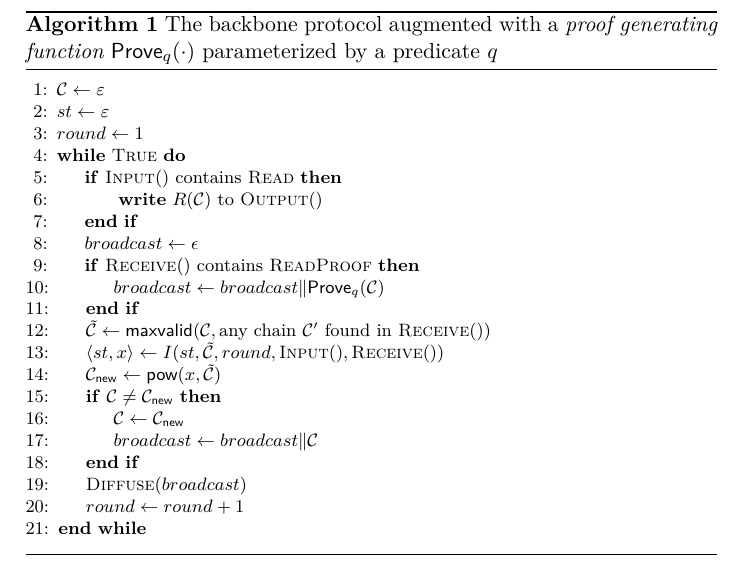
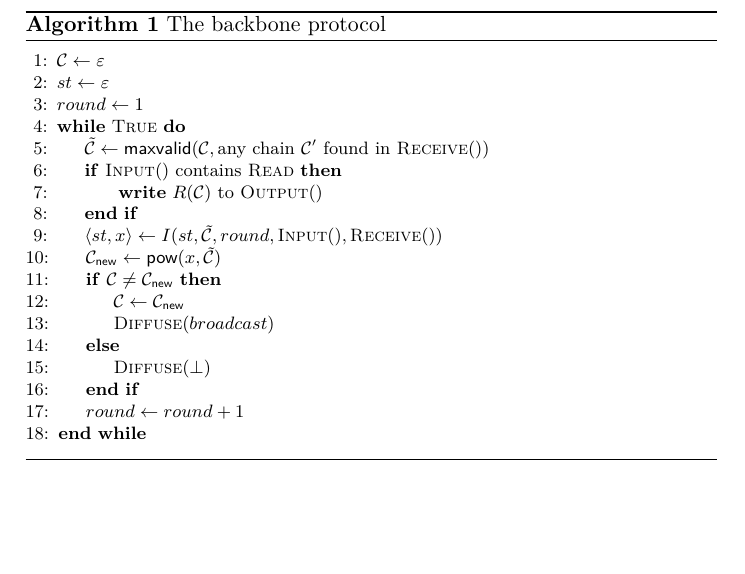
Before and after one commit to dionyziz/popow, a LaTeX paper (whitepaper/nipopows.tex, which reads whitepaper/algorithms/alg.backbone.tex): part of page 5 of 9 before the commit and part of page 5 of 8 after it, cut so that both start at the same text. Compiled offline with pdfLaTeX.

Commit message:
Update the backbone algo to not include a prover

```diff
--- a/whitepaper/algorithms/alg.backbone.tex
+++ b/whitepaper/algorithms/alg.backbone.tex
@@ -1,29 +1,24 @@
 \begin{figure}[t]
 \begin{algorithm}[H]
-    \caption{\label{alg.backbone-proof} The backbone protocol augmented with a{ \em
-        proof generating function} $\textsf{Prove}_q(\cdot)$ parameterized by a
-        predicate $q$}
+    \caption{\label{alg.backbone-proof} The backbone protocol}
     \begin{algorithmic}[1]
      \Statex
      \Let\chain\varepsilon
         \Let{st}\varepsilon
         \Let{round}1
         \While{\textsc{True}}
+            \Let{\tilde\chain}{\mathsf{maxvalid}( \chain, \mbox{any chain $\chain'$ found in  \textsc{Receive}()}) }
             \If{$\textsc{Input}()\mbox{ contains }\textsc{Read}$}
-		\State{ {\bf write} $R(\chain)$ to \textsc{Output}()}
+		        \State{ {\bf write} $R(\chain)$ to \textsc{Output}()}
             \EndIf
-            \Let{broadcast}{\epsilon}
-            \If{$\textsc{Receive}()\mbox{ contains }\textsc{ReadProof}$}
-                \Let{broadcast}{broadcast \| \textsf{Prove}_q(\chain)}
-            \EndIf
-            \Let{\tilde\chain}{\mathsf{maxvalid}( \chain, \mbox{any chain $\chain'$ found in  \textsc{Receive}()}) }
             \Let{\langle st, x\rangle}{I(st,\tilde\chain, round,  \textsc{Input}(), \textsc{Receive}())}
             \Let{\chain_\mathsf{new}}{\Call{\sf pow}{x, \tilde\chain}}
             \If{$\chain\ne\chain_\mathsf{new}$}
                 \Let{\chain}{ \chain_\mathsf{new}}
-                    \Let{broadcast}{broadcast \| \chain}
+                \State\textsc{Diffuse}{$(broadcast)$}
+            \Else
+                \State\textsc{Diffuse}{$(\bot)$}
             \EndIf
-            \State\textsc{Diffuse}{$(broadcast)$}
             \Let{round}{round+1}
         \EndWhile
         \vskip8pt
```
